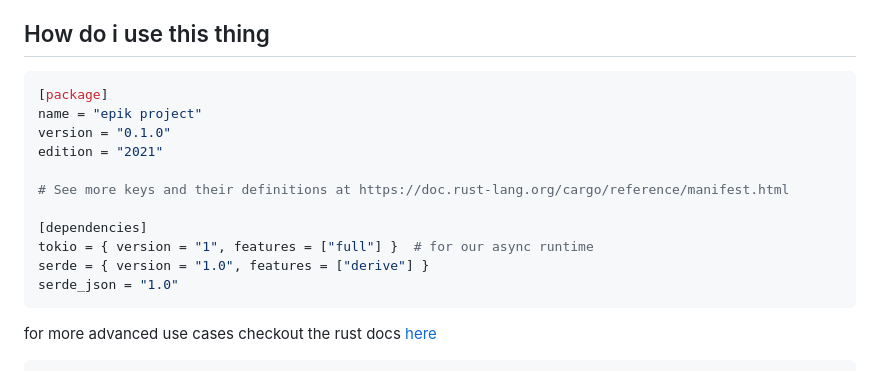
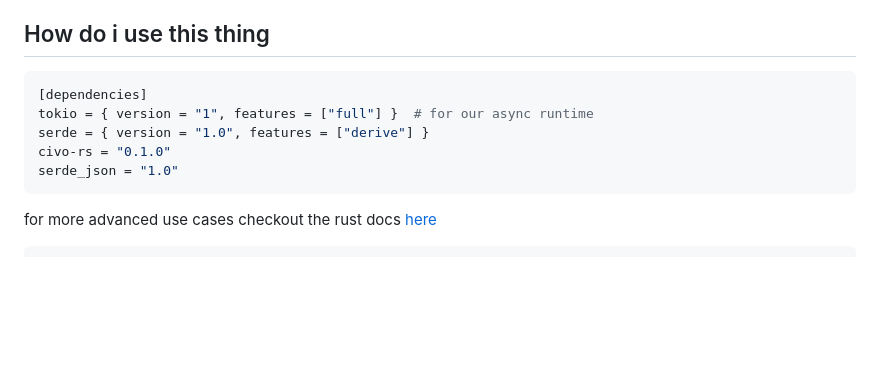
Before and after one commit to s1ntaxe770r/civo-rs, a Markdown page: README.md, the part around the change. Rendered like a GitHub page; blank space fills up the shorter version.

Commit message:
update sample code

````diff
--- a/README.md
+++ b/README.md
@@ -19,16 +19,10 @@ Right now there aren't many i would like to mimic as much civo's go client as po
 ## How do i use this thing
 
 ```toml
-[package]
-name = "epik project"
-version = "0.1.0"
-edition = "2021"
-
-# See more keys and their definitions at https://doc.rust-lang.org/cargo/reference/manifest.html
-
 [dependencies]
 tokio = { version = "1", features = ["full"] }  # for our async runtime
 serde = { version = "1.0", features = ["derive"] }
+civo-rs = "0.1.0"
 serde_json = "1.0"
 ```
 
````
